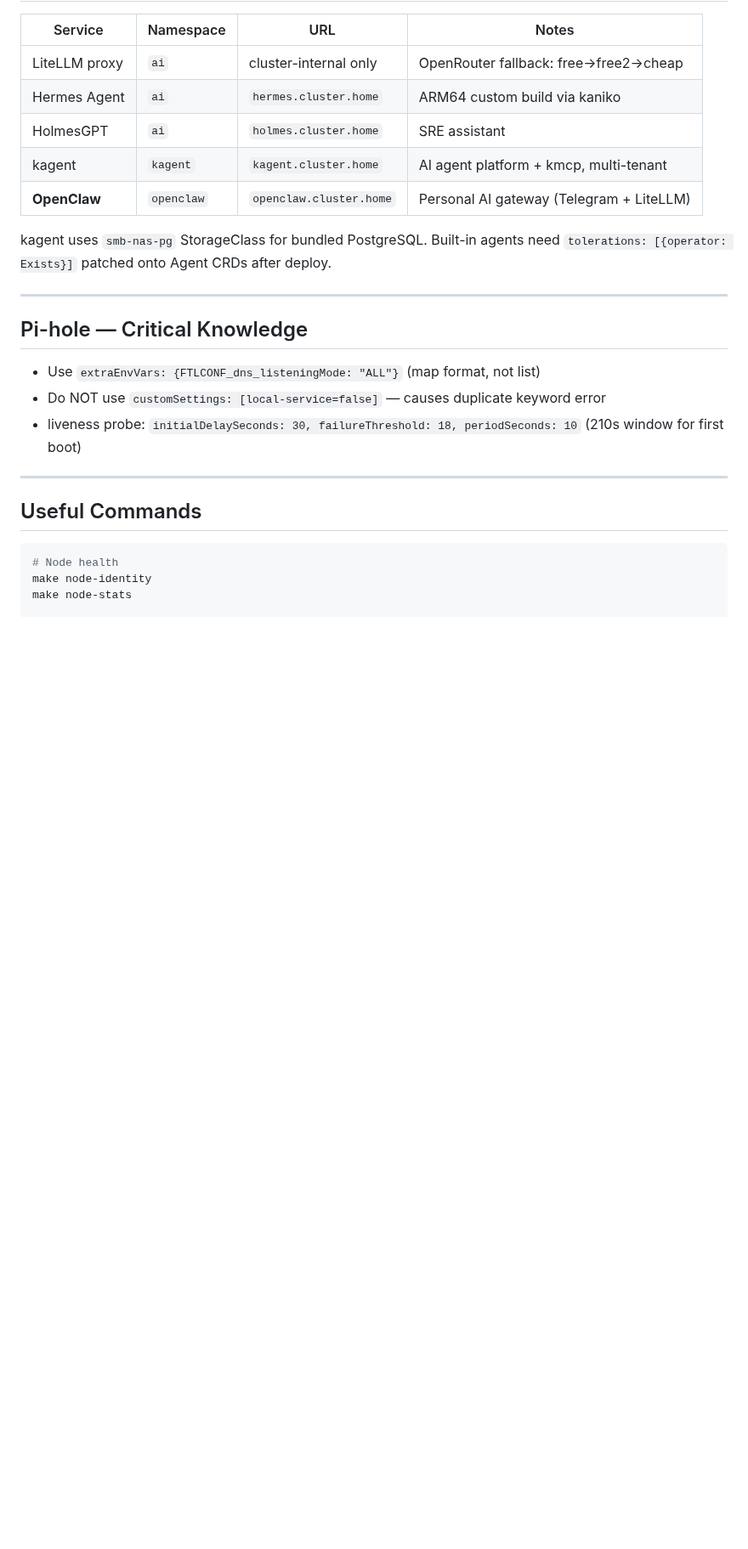
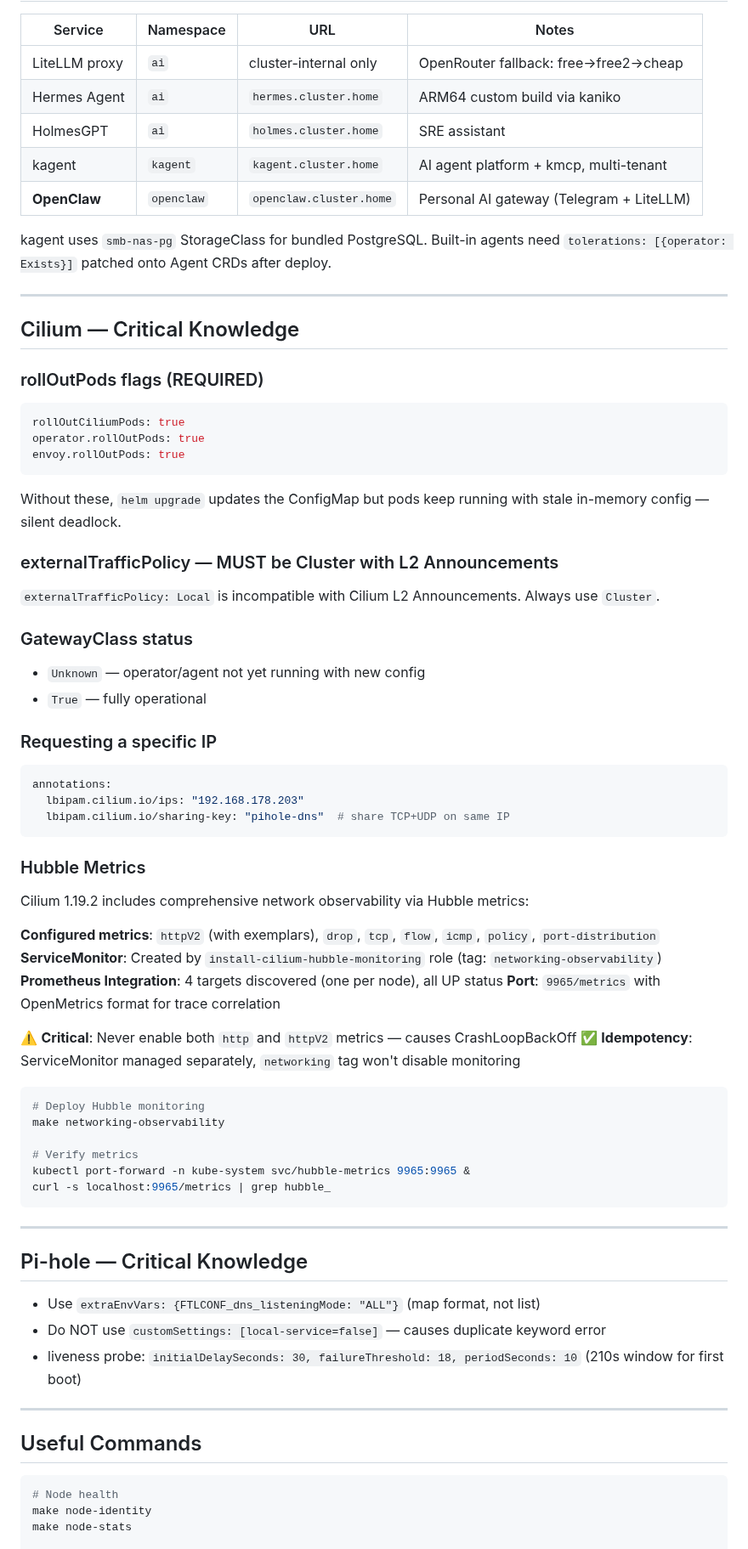
Before and after one commit to villadalmine/infra, a Markdown page: AGENTS.md, the part around the change. Shown at 85% size. GitHub-like rendering; blank space fills up the shorter version.

````diff
--- a/AGENTS.md
+++ b/AGENTS.md
@@ -321,6 +321,60 @@ Built-in agents need `tolerations: [{operator: Exists}]` patched onto Agent CRDs
 
 ---
 
+## Cilium — Critical Knowledge
+
+### rollOutPods flags (REQUIRED)
+
+```yaml
+rollOutCiliumPods: true
+operator.rollOutPods: true
+envoy.rollOutPods: true
+```
+
+Without these, `helm upgrade` updates the ConfigMap but pods keep running with
+stale in-memory config — silent deadlock.
+
+### externalTrafficPolicy — MUST be Cluster with L2 Announcements
+
+`externalTrafficPolicy: Local` is incompatible with Cilium L2 Announcements.
+Always use `Cluster`.
+
+### GatewayClass status
+
+- `Unknown` — operator/agent not yet running with new config
+- `True` — fully operational
+
+### Requesting a specific IP
+
+```yaml
+annotations:
+  lbipam.cilium.io/ips: "192.168.178.203"
+  lbipam.cilium.io/sharing-key: "pihole-dns"  # share TCP+UDP on same IP
+```
+
+### Hubble Metrics
+
+Cilium 1.19.2 includes comprehensive network observability via Hubble metrics:
+
+**Configured metrics**: `httpV2` (with exemplars), `drop`, `tcp`, `flow`, `icmp`, `policy`, `port-distribution`
+**ServiceMonitor**: Created by `install-cilium-hubble-monitoring` role (tag: `networking-observability`)
+**Prometheus Integration**: 4 targets discovered (one per node), all UP status
+**Port**: `9965/metrics` with OpenMetrics format for trace correlation
+
+⚠️ **Critical**: Never enable both `http` and `httpV2` metrics — causes CrashLoopBackOff
+✅ **Idempotency**: ServiceMonitor managed separately, `networking` tag won't disable monitoring
+
+```bash
+# Deploy Hubble monitoring
+make networking-observability
+
+# Verify metrics
+kubectl port-forward -n kube-system svc/hubble-metrics 9965:9965 &
+curl -s localhost:9965/metrics | grep hubble_
+```
+
+---
+
 ## Pi-hole — Critical Knowledge
 
 - Use `extraEnvVars: {FTLCONF_dns_listeningMode: "ALL"}` (map format, not list)
````
Also changed, not shown: CLAUDE.md (+2 -1 lines), skills/cilium/SKILL.md (+84 -1 lines).
